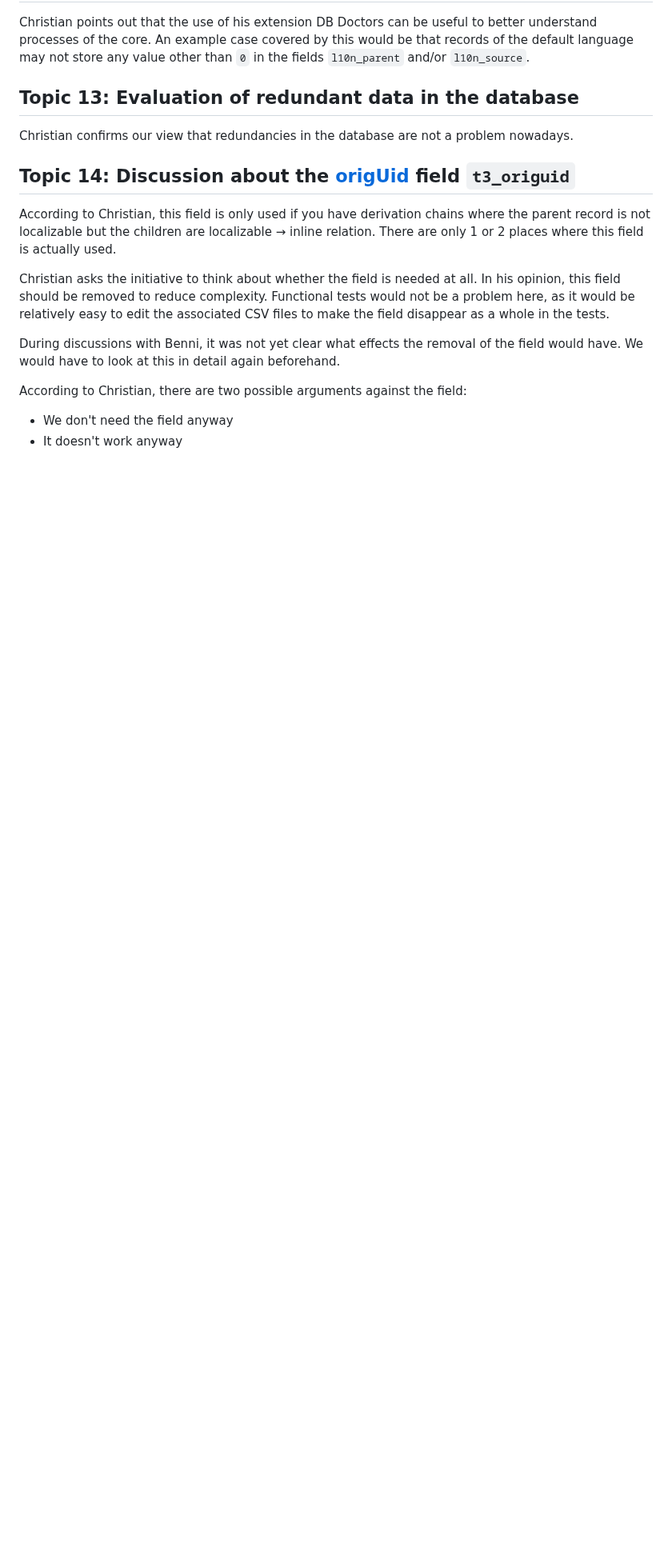
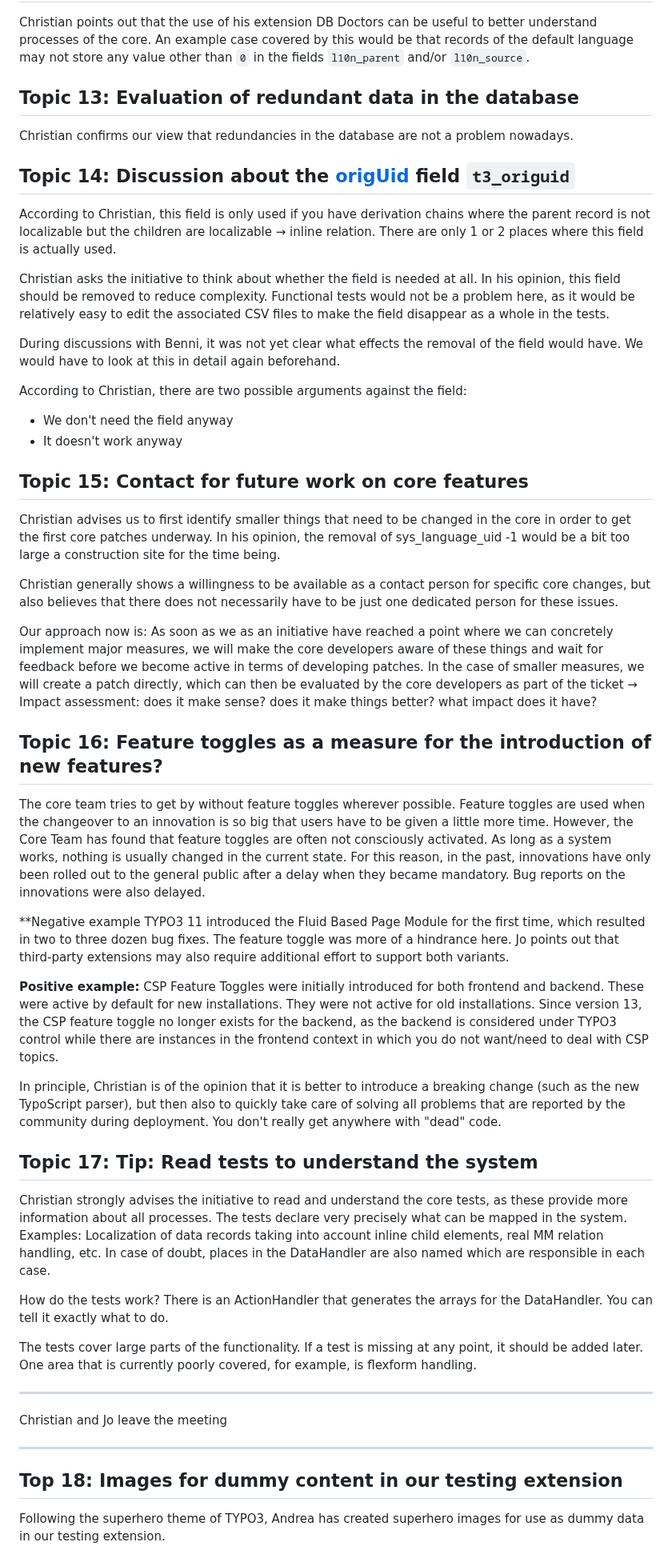
Before and after one commit to t3thi/Documentation, a Markdown page: MeetingMinutes/2024-01-19.md, the part around one of its changes. Shown at 80% size. GitHub-like rendering; blank space fills up the shorter version.

Commit message:
Update 2024-01-19 meeting minutes

```diff
--- a/MeetingMinutes/2024-01-19.md
+++ b/MeetingMinutes/2024-01-19.md
@@ -158,3 +158,47 @@ During discussions with Benni, it was not yet clear what effects the removal of
 According to Christian, there are two possible arguments against the field:
 - We don't need the field anyway
 - It doesn't work anyway
+
+## Topic 15: Contact for future work on core features
+
+Christian advises us to first identify smaller things that need to be changed in the core in order to get the first core patches underway. In his opinion, the removal of sys_language_uid -1 would be a bit too large a construction site for the time being.
+
+Christian generally shows a willingness to be available as a contact person for specific core changes, but also believes that there does not necessarily have to be just one dedicated person for these issues.
+
+Our approach now is: As soon as we as an initiative have reached a point where we can concretely implement major measures, we will make the core developers aware of these things and wait for feedback before we become active in terms of developing patches.
+In the case of smaller measures, we will create a patch directly, which can then be evaluated by the core developers as part of the ticket → Impact assessment: does it make sense? does it make things better? what impact does it have?
+
+## Topic 16: Feature toggles as a measure for the introduction of new features?
+
+The core team tries to get by without feature toggles wherever possible. Feature toggles are used when the changeover to an innovation is so big that users have to be given a little more time.
+However, the Core Team has found that feature toggles are often not consciously activated. As long as a system works, nothing is usually changed in the current state. For this reason, in the past, innovations have only been rolled out to the general public after a delay when they became mandatory. Bug reports on the innovations were also delayed.
+
+**Negative example
+TYPO3 11 introduced the Fluid Based Page Module for the first time, which resulted in two to three dozen bug fixes. The feature toggle was more of a hindrance here.
+Jo points out that third-party extensions may also require additional effort to support both variants.
+
+**Positive example:**
+CSP Feature Toggles were initially introduced for both frontend and backend. These were active by default for new installations. They were not active for old installations. Since version 13, the CSP feature toggle no longer exists for the backend, as the backend is considered under TYPO3 control while there are instances in the frontend context in which you do not want/need to deal with CSP topics.
+
+In principle, Christian is of the opinion that it is better to introduce a breaking change (such as the new TypoScript parser), but then also to quickly take care of solving all problems that are reported by the community during deployment. You don't really get anywhere with "dead" code.
+
+## Topic 17: Tip: Read tests to understand the system
+
+Christian strongly advises the initiative to read and understand the core tests, as these provide more information about all processes.
+The tests declare very precisely what can be mapped in the system. Examples: Localization of data records taking into account inline child elements, real MM relation handling, etc.
+In case of doubt, places in the DataHandler are also named which are responsible in each case.
+
+How do the tests work? There is an ActionHandler that generates the arrays for the DataHandler. You can tell it exactly what to do.
+
+The tests cover large parts of the functionality. If a test is missing at any point, it should be added later. One area that is currently poorly covered, for example, is flexform handling.
+
+---
+
+Christian and Jo leave the meeting
+
+---
+
+## Top 18: Images for dummy content in our testing extension
+
+Following the superhero theme of TYPO3, Andrea has created superhero images for use as dummy data in our testing extension.
+
```
Also changed, not shown: other parts of MeetingMinutes/2024-01-19.md (+29 -0 lines).
